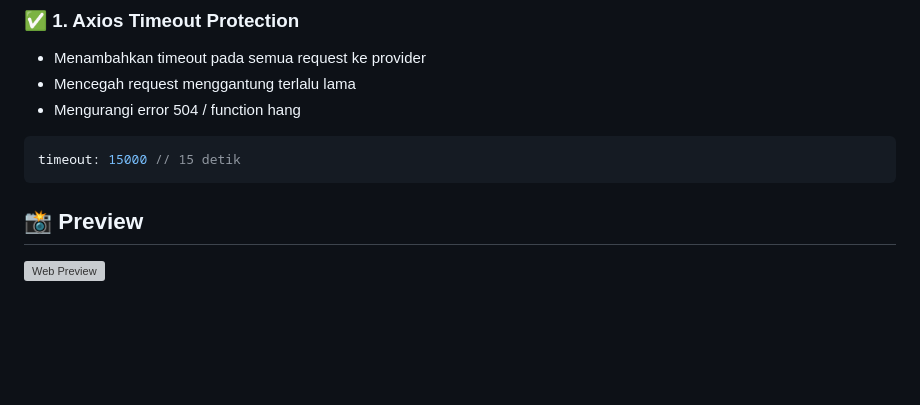
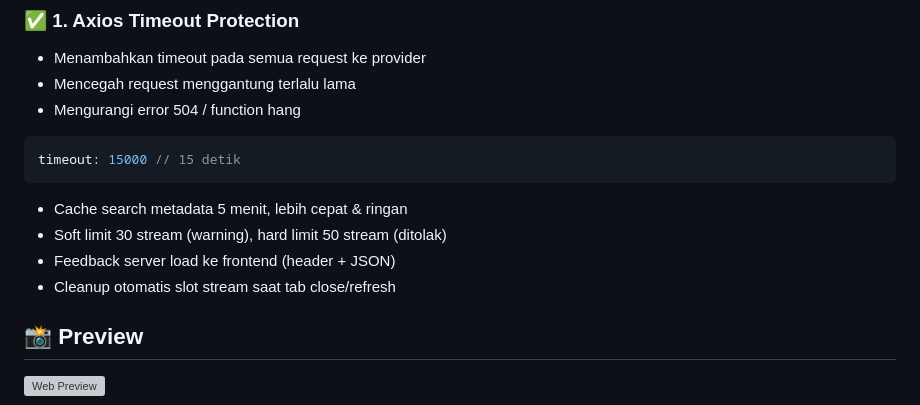
Before and after one commit to sanzzyproject/musik-player-, a Markdown page: README.md, the part around the change. Rendered like a GitHub page; blank space fills up the shorter version; grey boxes are pictures that could not be loaded.

````diff
--- a/README.md
+++ b/README.md
@@ -24,6 +24,10 @@ Pada update ini, backend mengalami peningkatan besar di sisi **performansi, stab
 ```js
 timeout: 15000 // 15 detik
 ```
+- Cache search metadata 5 menit, lebih cepat & ringan
+- Soft limit 30 stream (warning), hard limit 50 stream (ditolak)
+- Feedback server load ke frontend (header + JSON)
+- Cleanup otomatis slot stream saat tab close/refresh
 
 ## 📸 Preview
 ![Web Preview](https://cdn.odzre.my.id/us0.jpeg)
````
